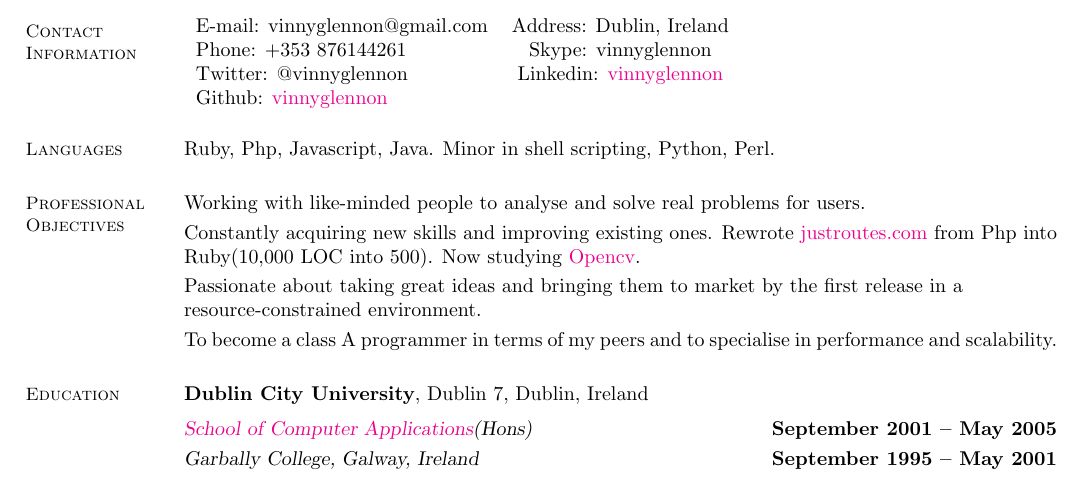
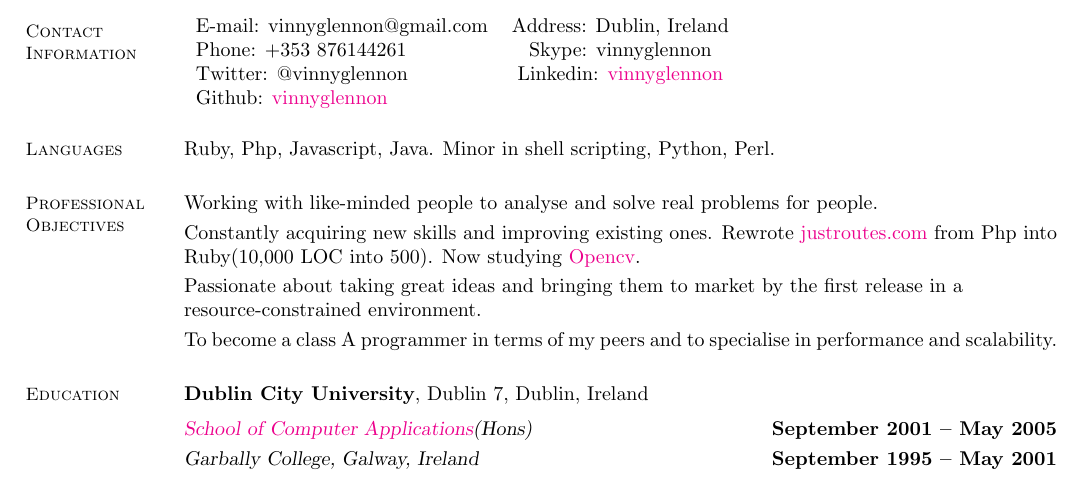
Before and after one commit to vinnyglennon/cv, a LaTeX CV (resume.tex): part of page 1 of 2, cut so that both start at the same text. Compiled offline with pdfLaTeX.

Commit message:
reworded users to people, on Miklas advise

```diff
--- a/resume.tex
+++ b/resume.tex
@@ -25,7 +25,7 @@
     %__________________________________________________________________________________________________________________
     % Objectives
     \section{\mysidestyle Professional \\ Objectives}
-    Working with like-minded people to analyse and solve real problems for users.\vspace{1mm}\\%
+    Working with like-minded people to analyse and solve real problems for people.\vspace{1mm}\\%
     Constantly acquiring new skills and improving existing ones. Rewrote \href{http://justroutes.com}{justroutes.com} from Php into Ruby(10,000 LOC into 500). Now studying \href{http://opencv.willowgarage.com/wiki/}{Opencv}.\vspace{1mm}\\%
     Passionate about taking great ideas and bringing them to market by the first release in a \\*resource-constrained environment.\vspace{1mm}\\%
     To become a class A programmer in terms of my peers and to specialise in performance and scalability.
```
Also changed, not shown: resume.pdf, 1 other file.
